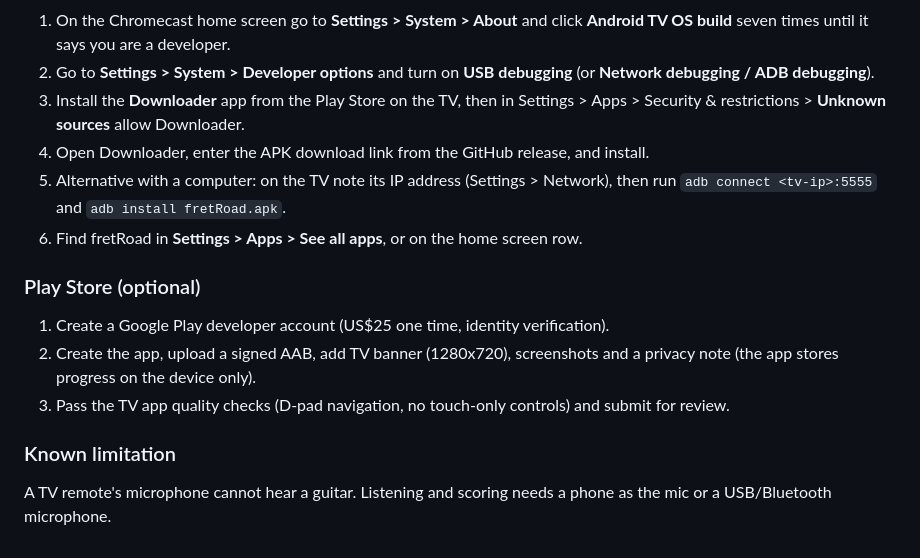
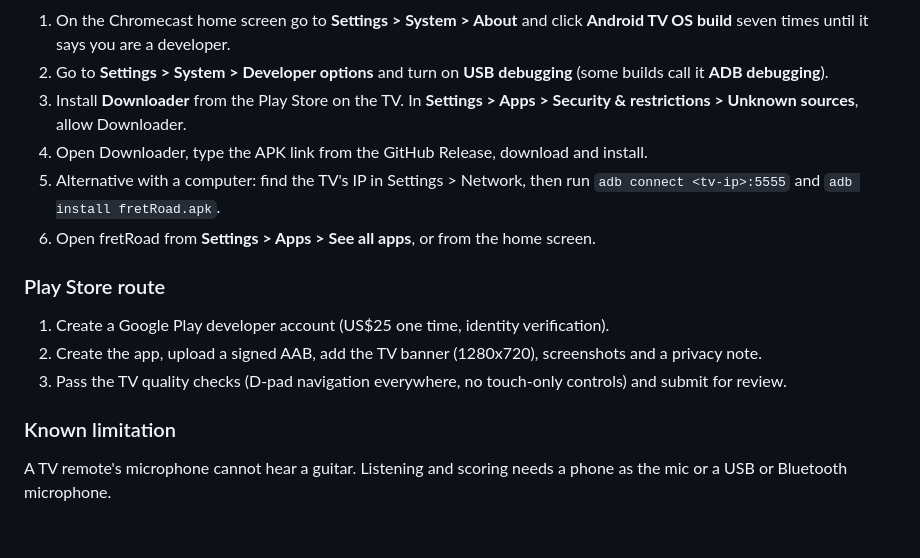
Before and after one commit to tanmayhc7/FretRoad, a Markdown page: docs/CHROMECAST.md, the part around one of its changes. GitHub-like rendering.

```diff
--- a/docs/CHROMECAST.md
+++ b/docs/CHROMECAST.md
@@ -124,14 +153,14 @@ Only works on a **Chromecast with Google TV** (or another Android TV). The plain
 1. On the Chromecast home screen go to **Settings > System > About** and click **Android TV OS build** seven times until it says you are a developer.
-2. Go to **Settings > System > Developer options** and turn on **USB debugging** (or **Network debugging / ADB debugging**).
-3. Install the **Downloader** app from the Play Store on the TV, then in Settings > Apps > Security & restrictions > **Unknown sources** allow Downloader.
-4. Open Downloader, enter the APK download link from the GitHub release, and install.
-5. Alternative with a computer: on the TV note its IP address (Settings > Network), then run `adb connect <tv-ip>:5555` and `adb install fretRoad.apk`.
-6. Find fretRoad in **Settings > Apps > See all apps**, or on the home screen row.
+2. Go to **Settings > System > Developer options** and turn on **USB debugging** (some builds call it **ADB debugging**).
+3. Install **Downloader** from the Play Store on the TV. In **Settings > Apps > Security & restrictions > Unknown sources**, allow Downloader.
+4. Open Downloader, type the APK link from the GitHub Release, download and install.
+5. Alternative with a computer: find the TV's IP in Settings > Network, then run `adb connect <tv-ip>:5555` and `adb install fretRoad.apk`.
+6. Open fretRoad from **Settings > Apps > See all apps**, or from the home screen.
 
-### Play Store (optional)
+### Play Store route
 1. Create a Google Play developer account (US$25 one time, identity verification).
-2. Create the app, upload a signed AAB, add TV banner (1280x720), screenshots and a privacy note (the app stores progress on the device only).
-3. Pass the TV app quality checks (D-pad navigation, no touch-only controls) and submit for review.
+2. Create the app, upload a signed AAB, add the TV banner (1280x720), screenshots and a privacy note.
+3. Pass the TV quality checks (D-pad navigation everywhere, no touch-only controls) and submit for review.
 
 ### Known limitation
-A TV remote's microphone cannot hear a guitar. Listening and scoring needs a phone as the mic or a USB/Bluetooth microphone.
+A TV remote's microphone cannot hear a guitar. Listening and scoring needs a phone as the mic or a USB or Bluetooth microphone.
```
Also changed, not shown: other parts of docs/CHROMECAST.md (+37 -8 lines), docs/PROJECT_CONTEXT.md (+3 -3 lines).
